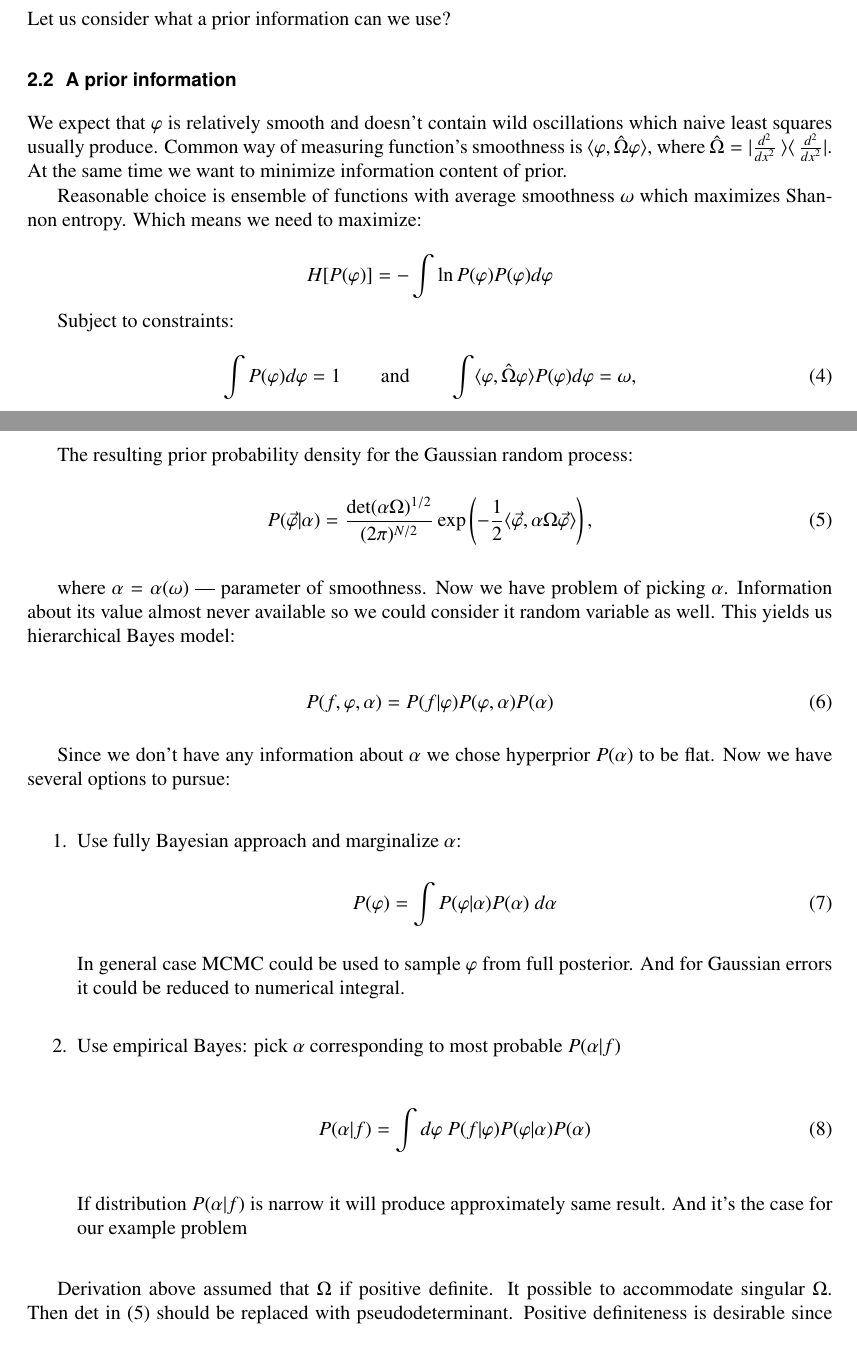
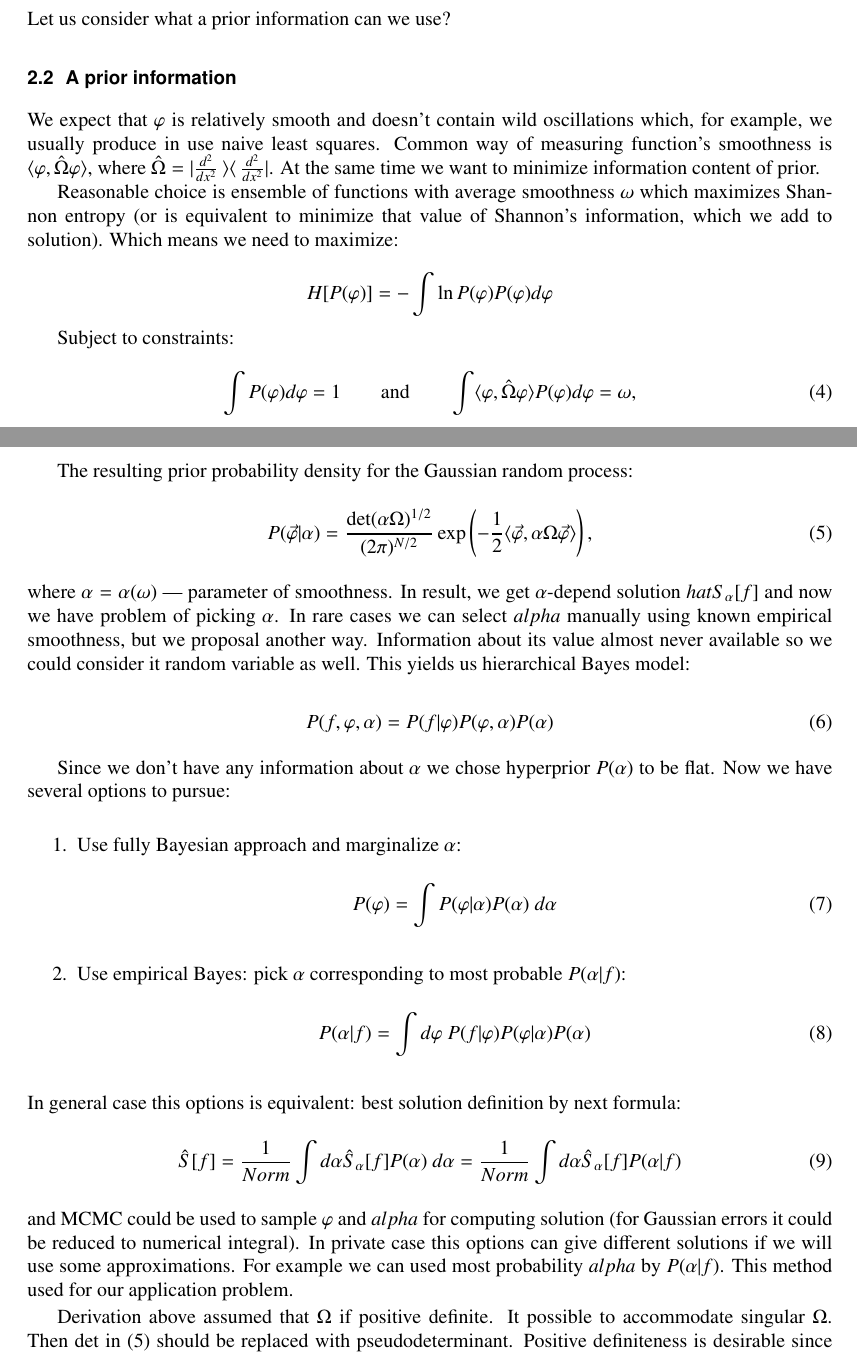
Before and after one commit to Zelenyy/scientific-papers, a LaTeX document (AYSS-2017/article/ayss2017-Zeleniy.tex): two parts of pages 2 and 3 of 6, joined at a grey line, cut so that both start at the same text. Compiled offline with pdfLaTeX.

Commit message:
Изменил структуру предложения про наименьшие квадраты
Добавил комментарий про информацию

Изменил блок про выбор способа интегрирования

Чуть-чуть изменил форматирование в 2.3

```diff
--- a/AYSS-2017/article/ayss2017-Zeleniy.tex
+++ b/AYSS-2017/article/ayss2017-Zeleniy.tex
@@ -79,13 +79,13 @@ Let us consider what a prior information can we use?
 \subsection{A prior information}\label{sec:theory:aprior}
 
 We expect that $\varphi$ is relatively smooth and doesn't contain wild
-oscillations which naive least squares usually produce. Common way of measuring
+oscillations which, for example, we usually produce in use naive least squares. Common way of measuring
 function's smoothness is $\langle\varphi,\hat{\Omega}\varphi\rangle$, where
 $\hat{\Omega}=|\frac{d^2}{dx^2}\left\rangle\right\langle\frac{d^2}{dx^2}|$.
 At the same time we want to minimize information content of prior.
 
 Reasonable choice is ensemble of functions with average smoothness $\omega$ which
-maximizes Shannon entropy. Which means we need to maximize:
+maximizes Shannon entropy (or is equivalent to minimize that value of Shannon's information, which we add to solution). Which means we need to maximize:
 
 \begin{equation*}
   H[P(\varphi)] = -\int \ln{P(\varphi)} P(\varphi) d\varphi
@@ -106,9 +106,7 @@ The resulting prior probability density for the Gaussian random process:
   \exp\left(-\frac{1}{2}\langle\vec{\varphi},\alpha\Omega\vec{\varphi}\rangle\right),
   \label{eq-prior}
 \end{equation}
-
-where $\alpha = \alpha(\omega)$~--- parameter of smoothness. Now we have problem
-of picking $\alpha$. Information about its value almost never available so we
+where $\alpha = \alpha(\omega)$~--- parameter of smoothness. In result, we get $\alpha$-depend solution $hat{S}_{\alpha}[f]$ and now we have problem of picking $\alpha$. In rare cases we can select $alpha$ manually using known empirical smoothness, but we proposal another way. Information about its value almost never available so we
 could consider it random variable as well. This yields us hierarchical Bayes
 model:
 
@@ -124,19 +122,17 @@ $P(\alpha)$ to be flat. Now we have several options to pursue:
     \begin{equation}\label{eq:varAposteriorAlpha}
     P(\varphi) = \int P(\varphi|\alpha) P(\alpha)~d\alpha
     \end{equation}
-  In general case MCMC could be used to sample $\varphi$ from full
-  posterior. And for Gaussian errors it could be reduced to numerical integral.
-
     \item Use empirical Bayes: pick $\alpha$ corresponding to most probable
-  $P(\alpha|f)$
-
+    $P(\alpha|f)$:
     \begin{equation}
     P(\alpha|f) = \int d\varphi~P(f|\varphi)P(\varphi|\alpha)P(\alpha)
     \end{equation}
-
-  If distribution $P(\alpha|f)$ is narrow it will produce approximately same
-  result. And it's the case for our example problem
 \end{enumerate}
+In general case this options is equivalent: best solution definition by next formula:
+\begin{equation}
+\hat{S}[f] = \frac{1}{Norm} \int d\alpha \hat{S}_{\alpha}[f] P(\alpha)~d\alpha =\frac{1}{Norm} \int d\alpha \hat{S}_{\alpha}[f] P(\alpha|f)
+\end{equation}
+and MCMC could be used to sample $\varphi$ and $alpha$ for computing solution (for Gaussian errors it could be reduced to numerical integral). In private case this options can give different solutions if we will use some approximations. For example we can used most probability $alpha$ by $P(\alpha|f)$. This method used for our application problem.
 
 Derivation above assumed that $\Omega$ if positive definite. It possible to
 accommodate singular $\Omega$. Then $\det$ in~(\ref{eq-prior}) should be
```
Also changed, not shown: AYSS-2017/article/ayss2017-Zeleniy.tex (3 more changed lines). Lines whose indentation alone changed are shown as unchanged.
